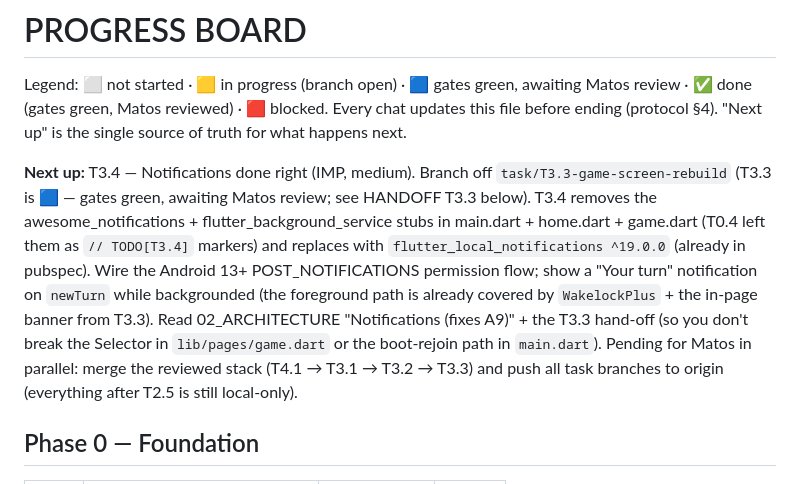
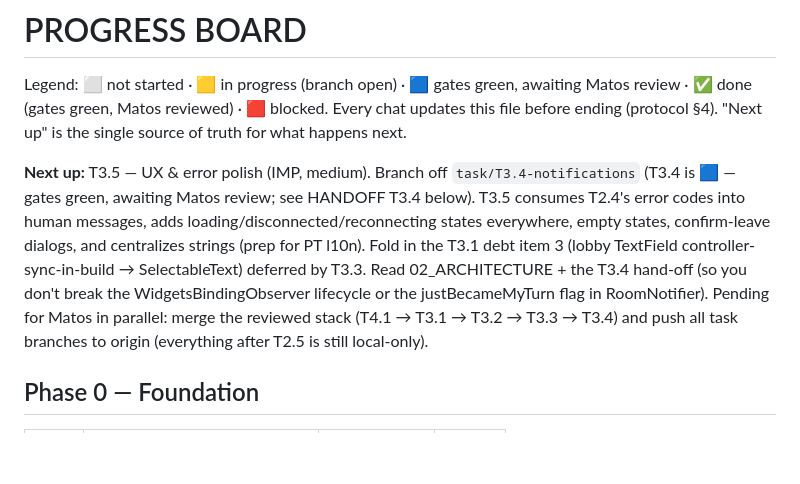
Before and after one commit to Matos182/scythe-companion, a Markdown page: orchestra/PROGRESS.md, the part around one of its changes. Drawn GitHub-style; blank space fills up the shorter version.

Commit message:
docs(orchestra): T3.4 done — flip 🟦, hand-off note, point Next up at T3.5 [T3.4]

```diff
--- a/orchestra/PROGRESS.md
+++ b/orchestra/PROGRESS.md
@@ -5,21 +5,18 @@ awaiting Matos review · ✅ done (gates green, Matos reviewed) · 🟥 blocked.
 Every chat updates this file before ending
 (protocol §4). "Next up" is the single source of truth for what happens next.
 
-**Next up:** T3.4 — Notifications done right (IMP, medium). Branch
-off `task/T3.3-game-screen-rebuild` (T3.3 is 🟦 — gates green,
-awaiting Matos review; see HANDOFF T3.3 below). T3.4 removes the
-awesome_notifications + flutter_background_service stubs in
-main.dart + home.dart + game.dart (T0.4 left them as `// TODO[T3.4]`
-markers) and replaces with `flutter_local_notifications ^19.0.0`
-(already in pubspec). Wire the Android 13+ POST_NOTIFICATIONS
-permission flow; show a "Your turn" notification on `newTurn` while
-backgrounded (the foreground path is already covered by
-`WakelockPlus` + the in-page banner from T3.3). Read 02_ARCHITECTURE
-"Notifications (fixes A9)" + the T3.3 hand-off (so you don't break
-the Selector in `lib/pages/game.dart` or the boot-rejoin path in
-`main.dart`). Pending for Matos in parallel: merge the reviewed
-stack (T4.1 → T3.1 → T3.2 → T3.3) and push all task branches to
-origin (everything after T2.5 is still local-only).
+**Next up:** T3.5 — UX & error polish (IMP, medium). Branch off
+`task/T3.4-notifications` (T3.4 is 🟦 — gates green, awaiting Matos
+review; see HANDOFF T3.4 below). T3.5 consumes T2.4's error codes
+into human messages, adds loading/disconnected/reconnecting states
+everywhere, empty states, confirm-leave dialogs, and centralizes
+strings (prep for PT l10n). Fold in the T3.1 debt item 3 (lobby
+TextField controller-sync-in-build → SelectableText) deferred by
+T3.3. Read 02_ARCHITECTURE + the T3.4 hand-off (so you don't break
+the WidgetsBindingObserver lifecycle or the justBecameMyTurn flag
+in RoomNotifier). Pending for Matos in parallel: merge the reviewed
+stack (T4.1 → T3.1 → T3.2 → T3.3 → T3.4) and push all task branches
+to origin (everything after T2.5 is still local-only).
 
 ## Phase 0 — Foundation
 | Task | Title | Role | Status |
```
Also changed, not shown: other parts of orchestra/PROGRESS.md (+6 -1 lines).
